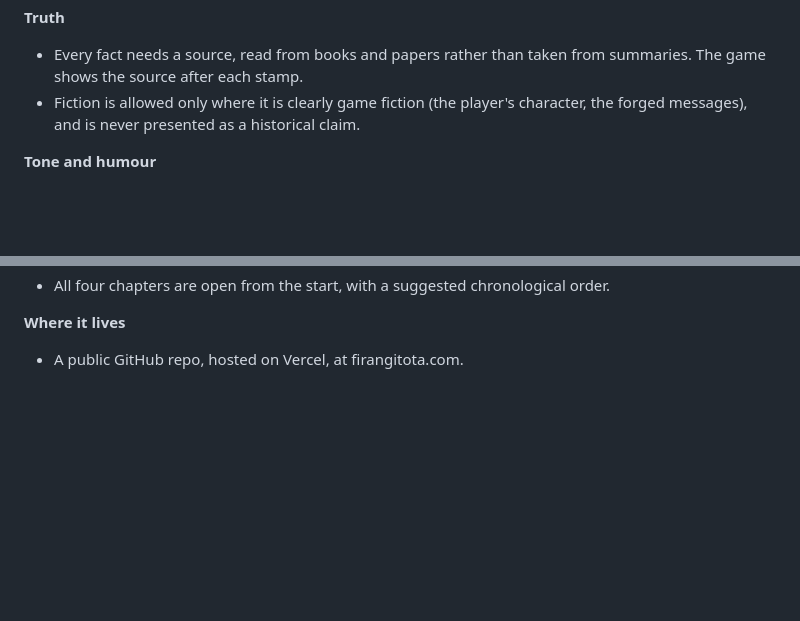
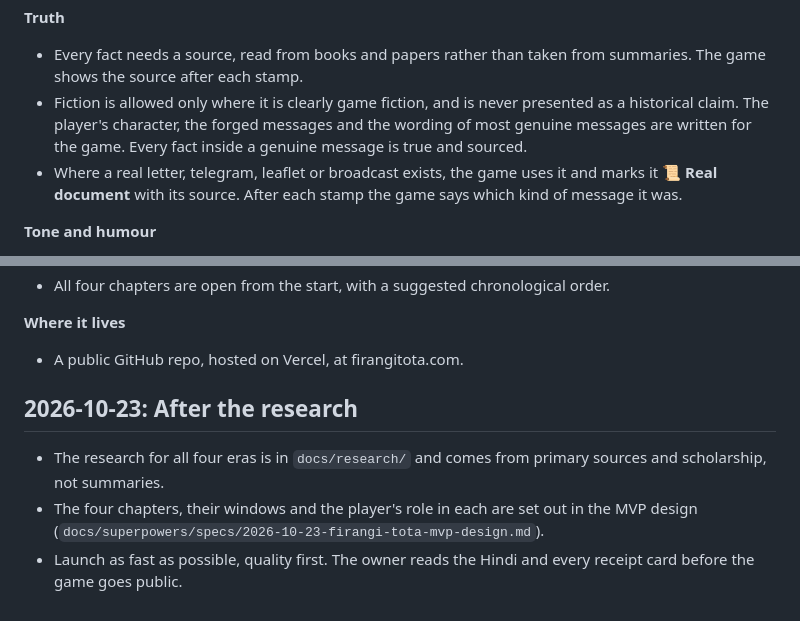
Before and after one commit to urmaliyadivyanshu31/firangi-tota, a Markdown page: docs/DECISIONS.md, 2 parts joined by grey strips. GitHub-like rendering; blank space fills up the shorter version.

Commit message:
docs: resolve builder-check questions; genuine-message policy
Co-Authored-By: Claude Opus 5.5 <noreply@anthropic.com>

```diff
--- a/docs/DECISIONS.md
+++ b/docs/DECISIONS.md
@@ -27,8 +27,11 @@ older notes, the newest entry wins. This file is public; it explains why the gam
 **Truth**
 - Every fact needs a source, read from books and papers rather than taken from summaries. The game
   shows the source after each stamp.
-- Fiction is allowed only where it is clearly game fiction (the player's character, the forged
-  messages), and is never presented as a historical claim.
+- Fiction is allowed only where it is clearly game fiction, and is never presented as a historical
+  claim. The player's character, the forged messages and the wording of most genuine messages are
+  written for the game. Every fact inside a genuine message is true and sourced.
+- Where a real letter, telegram, leaflet or broadcast exists, the game uses it and marks it
+  **📜 Real document** with its source. After each stamp the game says which kind of message it was.
 
 **Tone and humour**
 - Serious, with light wit. The game stands with India and with the people who fought for freedom.
@@ -60,3 +63,12 @@ older notes, the newest entry wins. This file is public; it explains why the gam
 
 **Where it lives**
 - A public GitHub repo, hosted on Vercel, at firangitota.com.
+
+## 2026-10-23: After the research
+
+- The research for all four eras is in `docs/research/` and comes from primary sources and
+  scholarship, not summaries.
+- The four chapters, their windows and the player's role in each are set out in the MVP design
+  (`docs/superpowers/specs/2026-10-23-firangi-tota-mvp-design.md`).
+- Launch as fast as possible, quality first. The owner reads the Hindi and every receipt card
+  before the game goes public.
```
Also changed, not shown: 1 other file.
